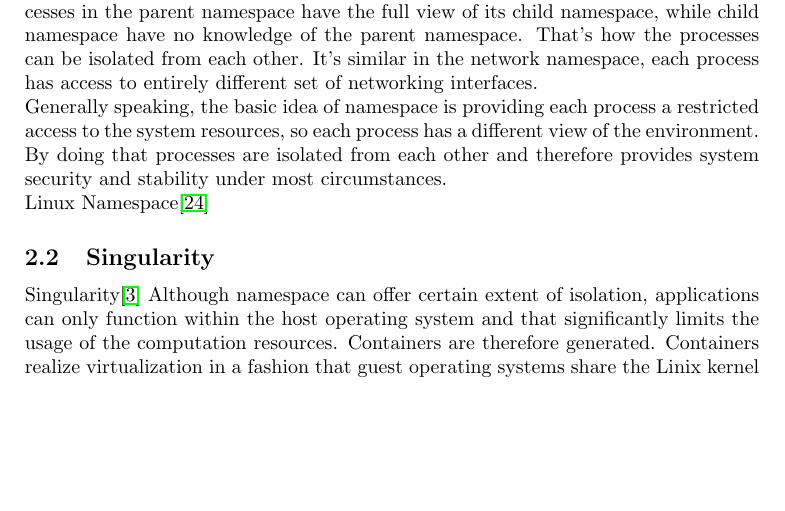
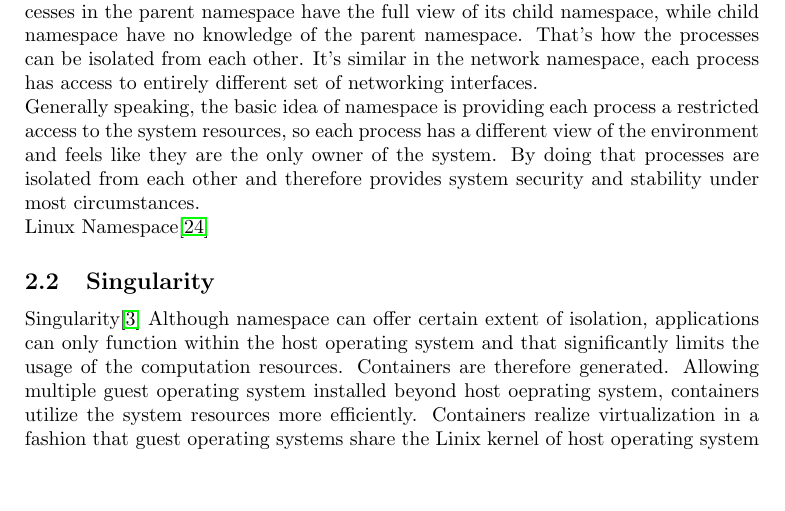
Before and after one commit to haroldfry/16fall-grad-OS, a LaTeX document (proposal/proposal.tex): part of page 2 of 6, cut so that both start at the same text, the shorter picture padded with empty space. Compiled offline with pdfLaTeX.

Commit message:
Introduction changed. ** minor **

```diff
--- a/proposal/proposal.tex
+++ b/proposal/proposal.tex
@@ -81,15 +81,15 @@ overheads of light weight container on cluster level.
 
 Providing services to a whole bunch of applications running on the system, it's important to provide different environment to each process accordingly and isolate those processes to prevent them from interfering with each other. Linux namespaces as one of the most basic component of Linux system provides such isolation and is the foundation of following Linux containers such as Docker, Singularity and more.
 
-	Linux namespaces is a general term refers to many Linux namespaces, such as Process namespace, Network namespace, Mount namespace, User namespace and so on. In process namespace, all processes constitute a tree structure. A process can spin off a child process and the child process then becomes the root of a process tree. Processes in the parent namespace have the full view of its child namespace, while child namespace have no knowledge of the parent namespace. That's how the processes can be isolated from each other. It's similar in the network namespace, each process has access to entirely different set of networking interfaces.
+Linux namespaces is a general term refers to many Linux namespaces, such as Process namespace, Network namespace, Mount namespace, User namespace and so on. In process namespace, all processes constitute a tree structure. A process can spin off a child process and the child process then becomes the root of a process tree. Processes in the parent namespace have the full view of its child namespace, while child namespace have no knowledge of the parent namespace. That's how the processes can be isolated from each other. It's similar in the network namespace, each process has access to entirely different set of networking interfaces.
 
-	Generally speaking, the basic idea of namespace is providing each process a restricted access to the system resources, so each process has a different view of the environment. By doing that processes are isolated from each other and therefore provides system security and stability under most circumstances.
+Generally speaking, the basic idea of namespace is providing each process a restricted access to the system resources, so each process has a different view of the environment and feels like they are the only owner of the system. By doing that processes are isolated from each other and therefore provides system security and stability under most circumstances.
 
 Linux Namespace\cite{rosen2013resource}
 
 \subsection{Singularity}
 
-Singularity\cite{singularity} Although namespace can offer certain extent of isolation, applications can only function within the host operating system and that significantly limits the usage of the computation resources. Containers are therefore generated. Containers realize virtualization in a fashion that guest operating systems share the Linix kernel of host operating system and retain their own image. Applications on top of the guest oeprating system therefore are quite close to the host operating system which guarantees the performance.
+Singularity\cite{singularity} Although namespace can offer certain extent of isolation, applications can only function within the host operating system and that significantly limits the usage of the computation resources. Containers are therefore generated. Allowing multiple guest operating system installed beyond host oeprating system, containers utilize the system resources more efficiently. Containers realize virtualization in a fashion that guest operating systems share the Linix kernel of host operating system and retain their own image. Applications on top of the guest oeprating system therefore are quite close to the host operating system which guarantees the performance.
 
 Singularity is a container based on namespace technology. It's specifically designed for the purpose of mobility of compute. Singularity creates a container, examines the binary dependencies, and packages up library or system dependencies needed for guest operating system and applications, applications, and some other tolls into an executable package. Once done that, the container can move from system to system and only requires the Linux kernel of host operating system.
 
```
